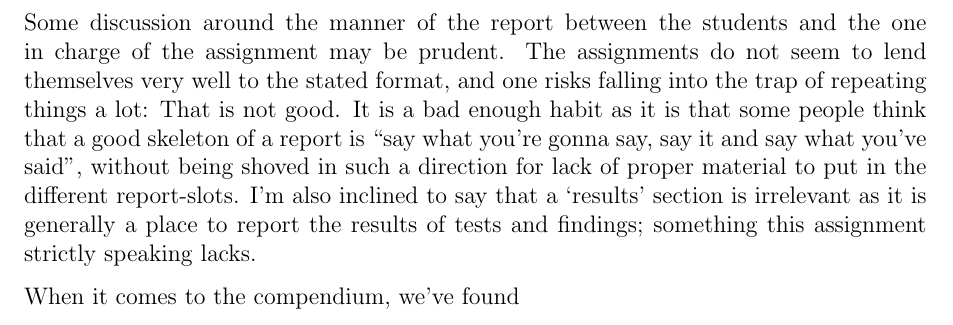
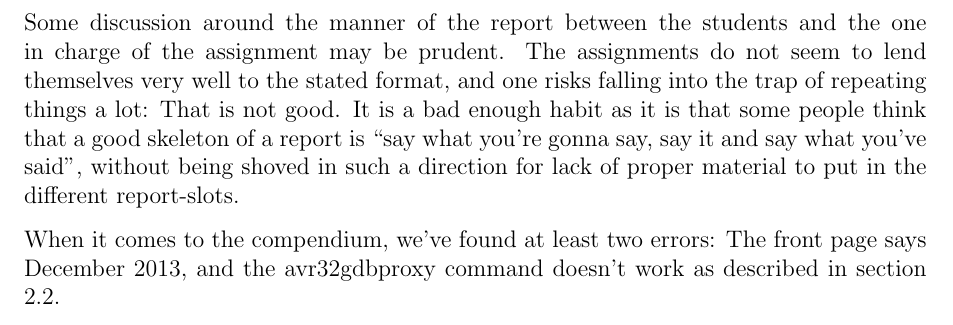
Before and after one commit to lundal/avr32-project-2013, a LaTeX paper (reports/oeving1/oeving1.tex, which reads reports/oeving1/content/evaluation.tex): part of page 12 of 14, cut so that both start at the same text. Compiled offline with pdfLaTeX.

Commit message:
Update eval from gdocs

```diff
--- a/reports/oeving1/content/evaluation.tex
+++ b/reports/oeving1/content/evaluation.tex
@@ -1,3 +1,3 @@
-Some discussion around the manner of the report between the students and the one in charge of the assignment may be prudent. The assignments do not seem to lend themselves very well to the stated format, and one risks falling into the trap of repeating things a lot: That is not good. It is a bad enough habit as it is that some people think that a good skeleton of a report is “say what you’re gonna say, say it and say what you’ve said”, without being shoved in such a direction for lack of proper material to put in the different report-slots.  I’m also inclined to say that a ‘results’ section is irrelevant as it is generally a place to report the results of tests and findings; something this assignment strictly speaking lacks.
+Some discussion around the manner of the report between the students and the one in charge of the assignment may be prudent. The assignments do not seem to lend themselves very well to the stated format, and one risks falling into the trap of repeating things a lot: That is not good. It is a bad enough habit as it is that some people think that a good skeleton of a report is “say what you’re gonna say, say it and say what you’ve said”, without being shoved in such a direction for lack of proper material to put in the different report-slots.
 
-When it comes to the compendium, we’ve found
+When it comes to the compendium, we’ve found at least two errors: The front page says December 2013, and the avr32gdbproxy command doesn’t work as described in section 2.2.
```
